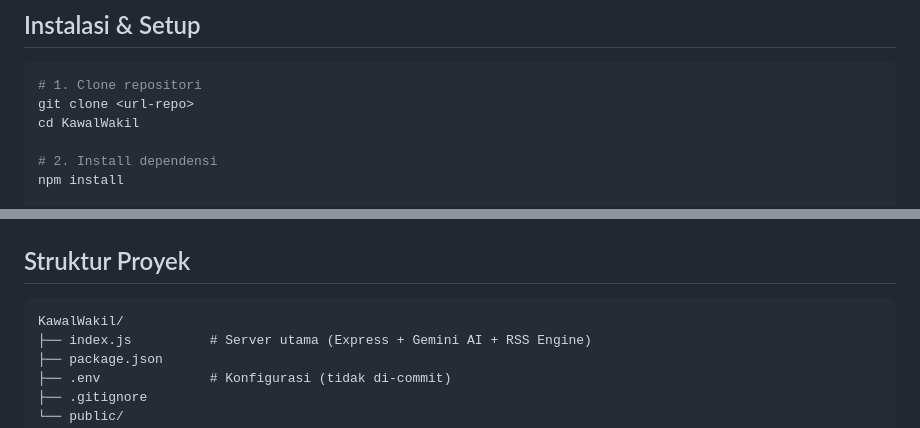
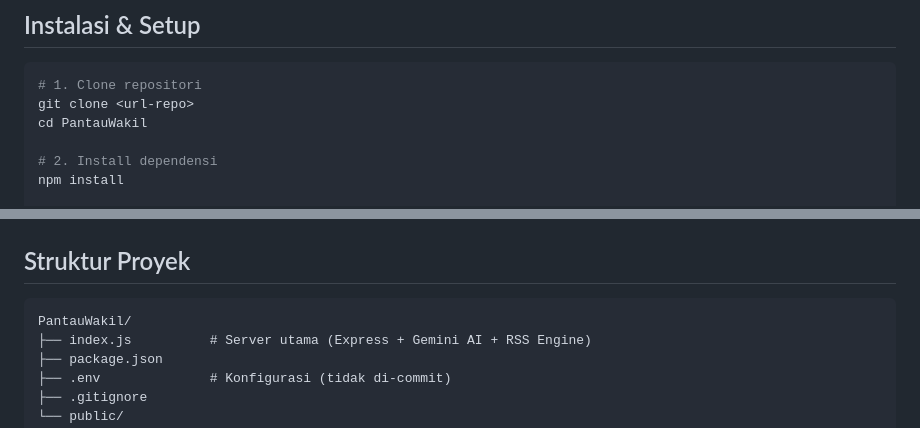
Before and after one commit to kuncpro/pantauwakil, a Markdown page: README.md, 2 parts joined by grey strips. Rendered like a GitHub page.

````diff
--- a/README.md
+++ b/README.md
@@ -52,7 +52,7 @@ Platform ini dirancang untuk masyarakat, jurnalis, dan peneliti yang ingin memah
 ```bash
 # 1. Clone repositori
 git clone <url-repo>
-cd KawalWakil
+cd PantauWakil
 
 # 2. Install dependensi
 npm install
@@ -175,7 +175,7 @@ Setiap artikel RSS diskor sebelum masuk ke dashboard. Hanya artikel dengan skor
 ## Struktur Proyek
 
 ```
-KawalWakil/
+PantauWakil/
 ├── index.js          # Server utama (Express + Gemini AI + RSS Engine)
 ├── package.json
 ├── .env              # Konfigurasi (tidak di-commit)
````
